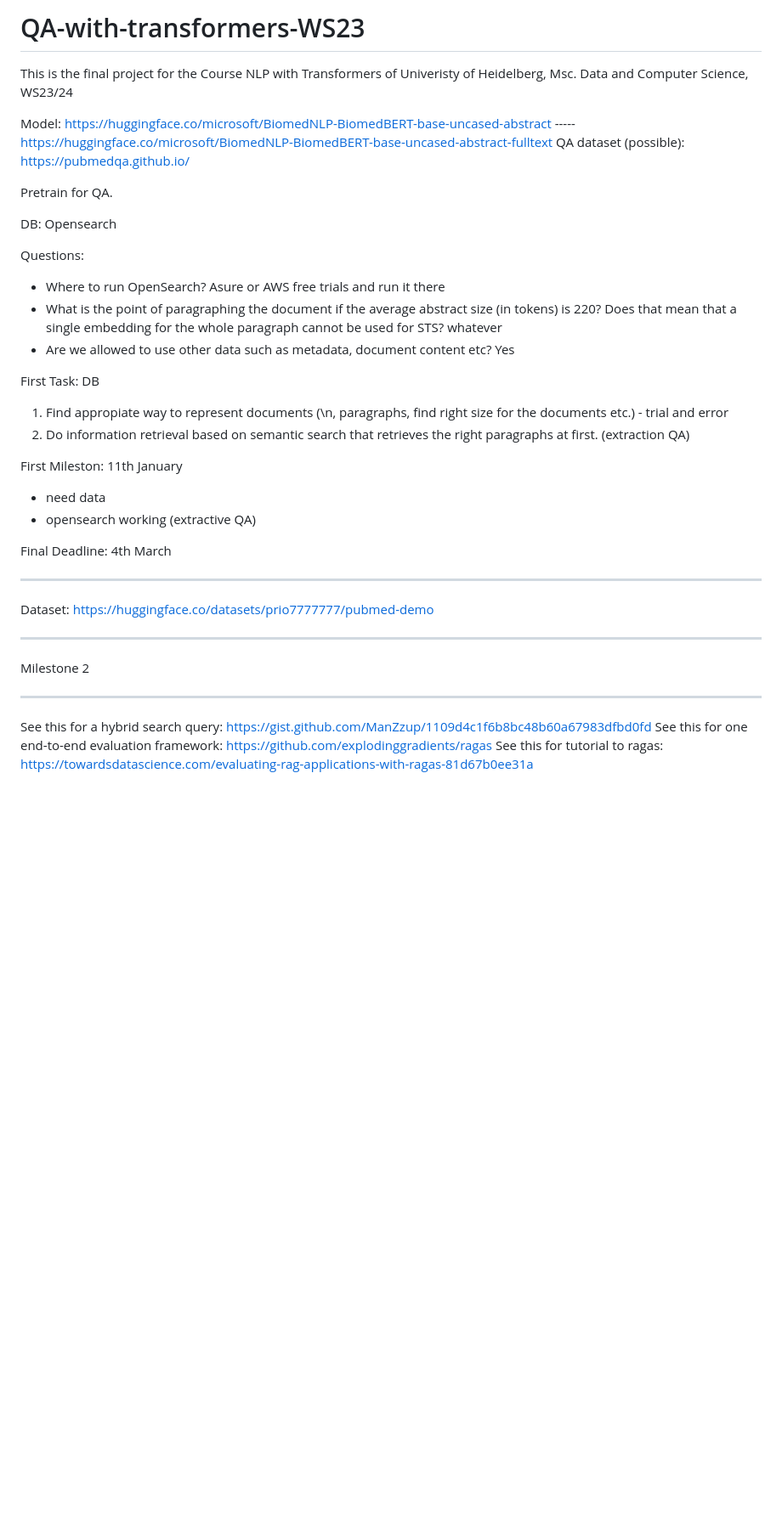
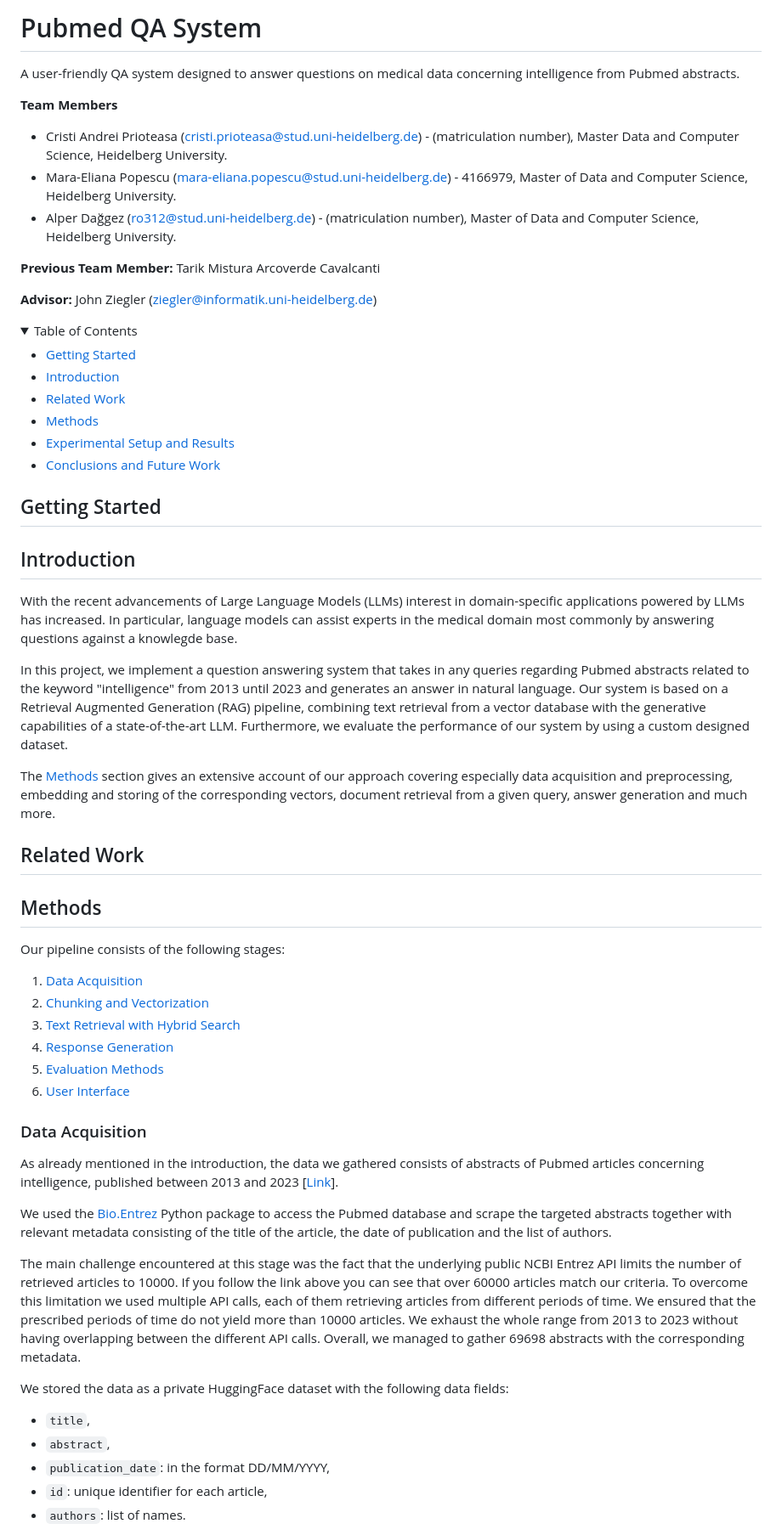
Before and after one commit to PrioteasaAndrei/QA-with-transformers-WS23, a Markdown page: README.md, the part around the change printed below. Shown: that part at 85% size. Rendered like a GitHub page; folded sections open; blank space fills up the shorter version.

Commit message:
Started report.

```diff
--- a/README.md
+++ b/README.md
@@ -1,37 +1,65 @@
-# QA-with-transformers-WS23
-This is the final project for the Course NLP with Transformers of Univeristy of Heidelberg, Msc. Data and Computer Science, WS23/24
+# Pubmed QA System
 
-Model: https://huggingface.co/microsoft/BiomedNLP-BiomedBERT-base-uncased-abstract     -----   https://huggingface.co/microsoft/BiomedNLP-BiomedBERT-base-uncased-abstract-fulltext
-QA dataset (possible): https://pubmedqa.github.io/
+A user-friendly QA system designed to answer questions on medical data concerning intelligence from Pubmed abstracts.
 
-Pretrain for QA.
+**Team Members**
+- Cristi Andrei Prioteasa (cristi.prioteasa@stud.uni-heidelberg.de) - (matriculation number), Master Data and Computer Science, Heidelberg University.
+- Mara-Eliana Popescu (mara-eliana.popescu@stud.uni-heidelberg.de) - 4166979, Master of Data and Computer Science, Heidelberg University.
+- Alper Dağgez (ro312@stud.uni-heidelberg.de) - (matriculation number), Master of Data and Computer Science, Heidelberg University.
 
-DB: Opensearch
+**Previous Team Member:** Tarik Mistura Arcoverde Cavalcanti
 
-Questions:
-  - Where to run OpenSearch? Asure or AWS free trials and run it there
-  - What is the point of paragraphing the document if the average abstract size (in tokens) is 220? Does that mean that a single embedding for the whole paragraph cannot be used for STS? whatever
-  - Are we allowed to use other data such as metadata, document content etc? Yes
+**Advisor:**
+John Ziegler (ziegler@informatik.uni-heidelberg.de)
 
-First Task: DB
-  1. Find appropiate way to represent documents (\n, paragraphs, find right size for the documents etc.) - trial and error
-  2. Do information retrieval based on semantic search that retrieves the right paragraphs at first. (extraction QA)
+<!-- TABLE OF CONTENTS -->
+<details>
+  <summary>Table of Contents</summary>
+  <ul>
+    <li><a href="#getting-started">Getting Started</a></li>
+    <li><a href="#introduction">Introduction</a></li>
+    <li><a href="#related-work">Related Work</a></li>
+    <li><a href="#methods">Methods</a></li>
+    <li><a href="#experimental-setup-and-results">Experimental Setup and Results</a></li>
+    <li><a href="#conclusions-and-future-work">Conclusions and Future Work</a></li>
+  </ul>
+</details>
 
+## Getting Started
 
-First Mileston: 11th January
-  - need data
-  - opensearch working (extractive QA)
+## Introduction
+With the recent advancements of Large Language Models (LLMs) interest in domain-specific applications powered by LLMs has increased. In particular, language models can assist experts in the medical domain most commonly by answering questions against a knowlegde base.
 
-Final Deadline: 4th March
+In this project, we implement a question answering system that takes in any queries regarding Pubmed abstracts related to the keyword "intelligence" from 2013 until 2023 and generates an answer in natural language.
+Our system is based on a Retrieval Augmented Generation (RAG) pipeline, combining text retrieval from a vector database with the generative capabilities of a state-of-the-art LLM.
+Furthermore, we evaluate the performance of our system by using a custom designed dataset.
 
-**************
+The [Methods](#methods) section gives an extensive account of our approach covering especially data acquisition and preprocessing, embedding and storing of the corresponding vectors, document retrieval from a given query, answer generation and much more.
 
-Dataset: https://huggingface.co/datasets/prio7777777/pubmed-demo
+## Related Work
 
-**************
-Milestone 2
-**************
+## Methods
+Our pipeline consists of the following stages:
+<ol>
+  <li><a href="#data-acquisition">Data Acquisition</a></li>
+  <li><a href="#chunking-and-vectorization">Chunking and Vectorization</a></li>
+  <li><a href="#text-retrieval-with-hybrid-search">Text Retrieval with Hybrid Search</a></li>
+  <li><a href="#response-generation">Response Generation</a></li>
+  <li><a href="#evaluation-methods">Evaluation Methods</a></li>
+  <li><a href="#user-interface">User Interface</a></li>
+</ol>
 
-See this for a hybrid search query: https://gist.github.com/ManZzup/1109d4c1f6b8bc48b60a67983dfbd0fd
-See this for one end-to-end evaluation framework: https://github.com/explodinggradients/ragas
-See this for tutorial to ragas: https://towardsdatascience.com/evaluating-rag-applications-with-ragas-81d67b0ee31a
+### Data Acquisition
+As already mentioned in the introduction, the data we gathered consists of abstracts of Pubmed articles concerning intelligence, published between 2013 and 2023 [[Link](https://pubmed.ncbi.nlm.nih.gov/?term=intelligence+%5BTitle%2Fabstract%5D&filter=simsearch1.fha&filter=years.2014-2024&sort=date)].
+
+We used the [Bio.Entrez](https://biopython.org/docs/1.75/api/Bio.Entrez.html) Python package to access the Pubmed database and scrape the targeted abstracts together with relevant metadata consisting of the title of the article, the date of publication and the list of authors.
+
+The main challenge encountered at this stage was the fact that the underlying public NCBI Entrez API limits the number of retrieved articles to 10000. If you follow the link above you can see that over 60000 articles match our criteria. To overcome this limitation we used multiple API calls, each of them retrieving articles from different periods of time. We ensured that the prescribed periods of time do not yield more than 10000 articles. We exhaust the whole range from 2013 to 2023 without having overlapping between the different API calls. Overall, we managed to gather 69698 abstracts with the corresponding metadata.
+
+We stored the data as a private HuggingFace dataset with the following data fields:
+- `title`,
+- `abstract`,
+- `publication_date`: in the format DD/MM/YYYY,
+- `id`: unique identifier for each article,
+- `authors`: list of names.
+
```
Also changed, not shown: other parts of README.md (+33 -0 lines), images/embedding-model.png (added).
